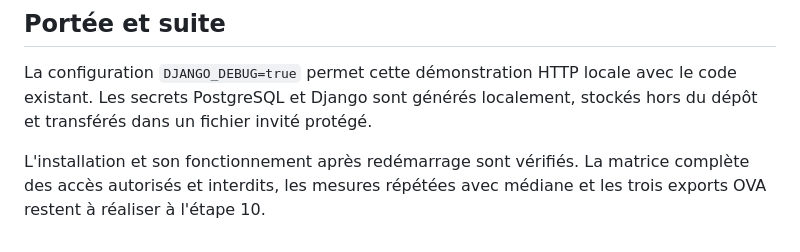
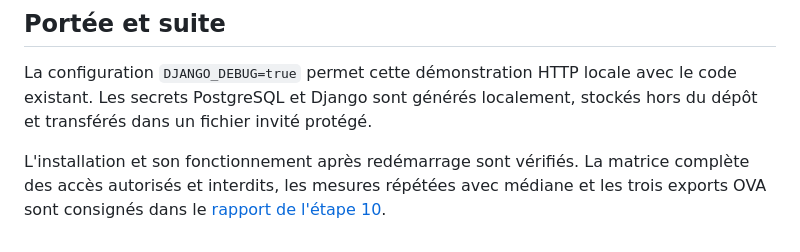
Before and after one commit to Hicha-m/Intern, a Markdown page: deploiement/docs/etape9.md, the part around the change. Rendered like a GitHub page.

```diff
--- a/deploiement/docs/etape9.md
+++ b/deploiement/docs/etape9.md
@@ -77,4 +77,5 @@ stockés hors du dépôt et transférés dans un fichier invité protégé.
 
 L'installation et son fonctionnement après redémarrage sont vérifiés.
 La matrice complète des accès autorisés et interdits, les mesures répétées
-avec médiane et les trois exports OVA restent à réaliser à l'étape 10.
+avec médiane et les trois exports OVA sont consignés dans le
+[rapport de l'étape 10](etape10.md).
```
Also changed, not shown: LIVRABLES.md (+32 -4 lines), deploiement/PROCEDURE.md (added, +19 -0 lines), deploiement/VERIFICATION.md (added, +151 -0 lines), deploiement/docs/etape10.md (added, +69 -0 lines), deploiement/docs/mesures.md (added, +71 -0 lines), deploiement/docs/etape10-demarrage-bloque.png (added), 10 other files.
